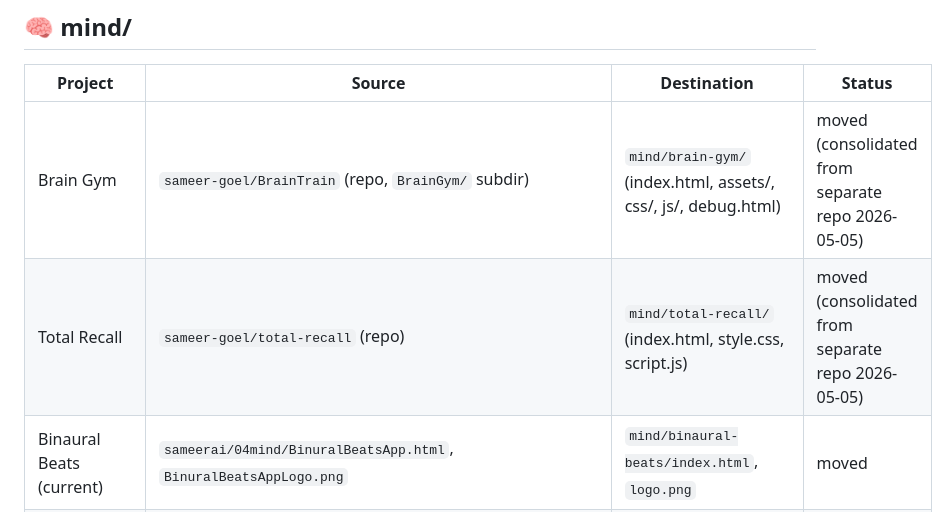
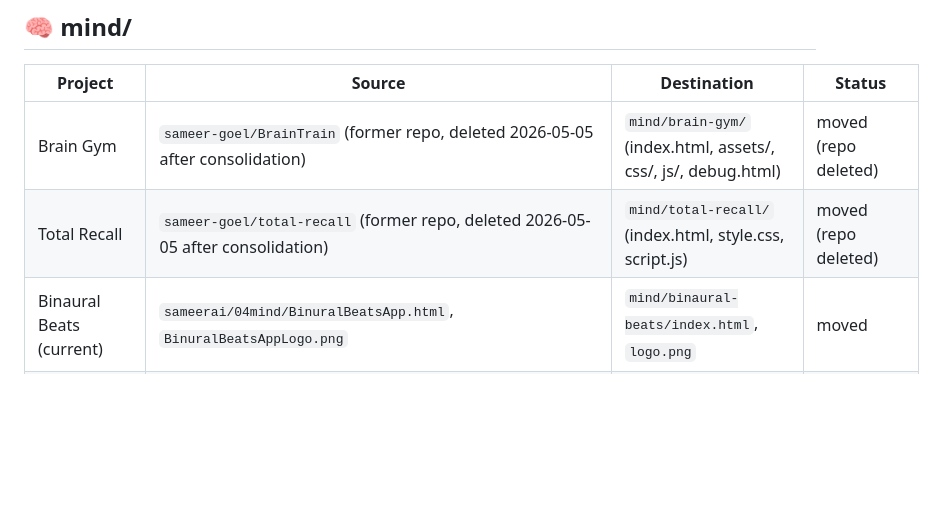
Before and after one commit to sameer-goel/innovative-solutions, a Markdown page: MAPPING.md, the part around the change. Drawn GitHub-style; blank space fills up the shorter version.

Commit message:
Mark brain-gym and total-recall source repos as deleted after consolidation

```diff
--- a/MAPPING.md
+++ b/MAPPING.md
@@ -48,8 +48,8 @@ Catch-all for AI-adjacent projects that don't fit cleanly under Autonomous-AI or
 
 | Project | Source | Destination | Status |
 |---|---|---|---|
-| Brain Gym | `sameer-goel/BrainTrain` (repo, `BrainGym/` subdir) | `mind/brain-gym/` (index.html, assets/, css/, js/, debug.html) | moved (consolidated from separate repo 2026-05-05) |
-| Total Recall | `sameer-goel/total-recall` (repo) | `mind/total-recall/` (index.html, style.css, script.js) | moved (consolidated from separate repo 2026-05-05) |
+| Brain Gym | `sameer-goel/BrainTrain` (former repo, deleted 2026-05-05 after consolidation) | `mind/brain-gym/` (index.html, assets/, css/, js/, debug.html) | moved (repo deleted) |
+| Total Recall | `sameer-goel/total-recall` (former repo, deleted 2026-05-05 after consolidation) | `mind/total-recall/` (index.html, style.css, script.js) | moved (repo deleted) |
 | Binaural Beats (current) | `sameerai/04mind/BinuralBeatsApp.html`, `BinuralBeatsAppLogo.png` | `mind/binaural-beats/index.html`, `logo.png` | moved |
 | Binaural Beats Generator (older iteration) | `sameerai/pages/binuralbeatsgen.html` | `mind/binaural-beats-generator/index.html` | moved |
 | Solfeggio Frequency | `sameerai/04mind/SolfeggioFrequencyApp.html`, `SolfeggioFrequencyAppLogo.png` | `mind/solfeggio-frequency/index.html`, `logo.png` | moved |
```
